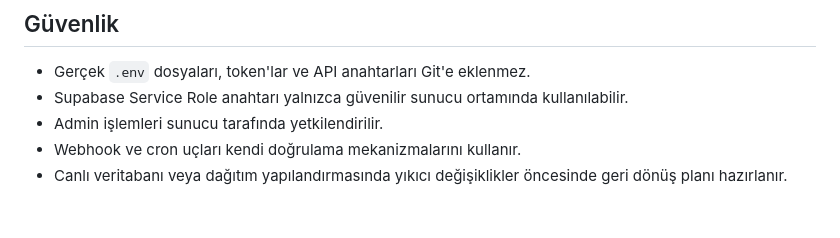
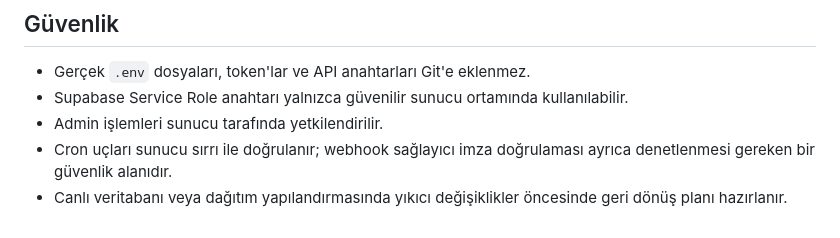
Before and after one commit to Andromeda012/Insta_Deployment, a Markdown page: README.md, the part around the change. Drawn GitHub-style.

Commit message:
docs: clarify webhook security status

```diff
--- a/README.md
+++ b/README.md
@@ -81,5 +81,5 @@ Modül 2'nin mevcut botları, yayın sistemi ve Gemini görsel üretim motoru bu
 - Gerçek `.env` dosyaları, token'lar ve API anahtarları Git'e eklenmez.
 - Supabase Service Role anahtarı yalnızca güvenilir sunucu ortamında kullanılabilir.
 - Admin işlemleri sunucu tarafında yetkilendirilir.
-- Webhook ve cron uçları kendi doğrulama mekanizmalarını kullanır.
+- Cron uçları sunucu sırrı ile doğrulanır; webhook sağlayıcı imza doğrulaması ayrıca denetlenmesi gereken bir güvenlik alanıdır.
 - Canlı veritabanı veya dağıtım yapılandırmasında yıkıcı değişiklikler öncesinde geri dönüş planı hazırlanır.
```
